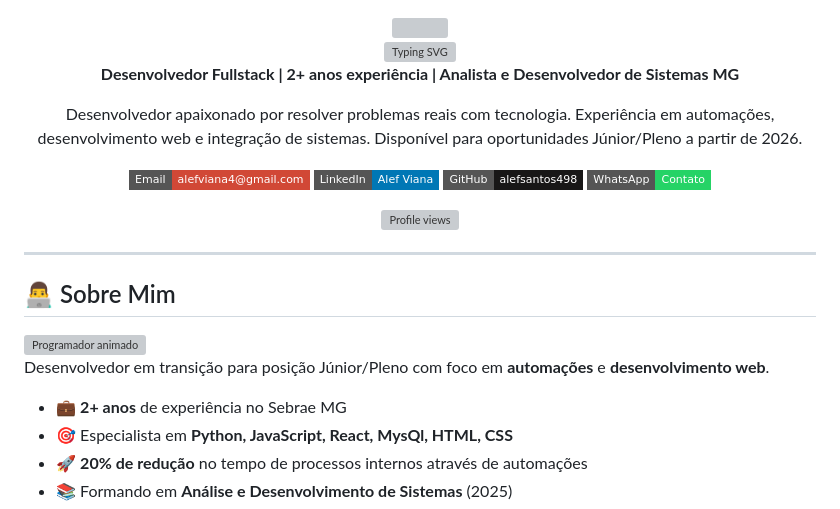
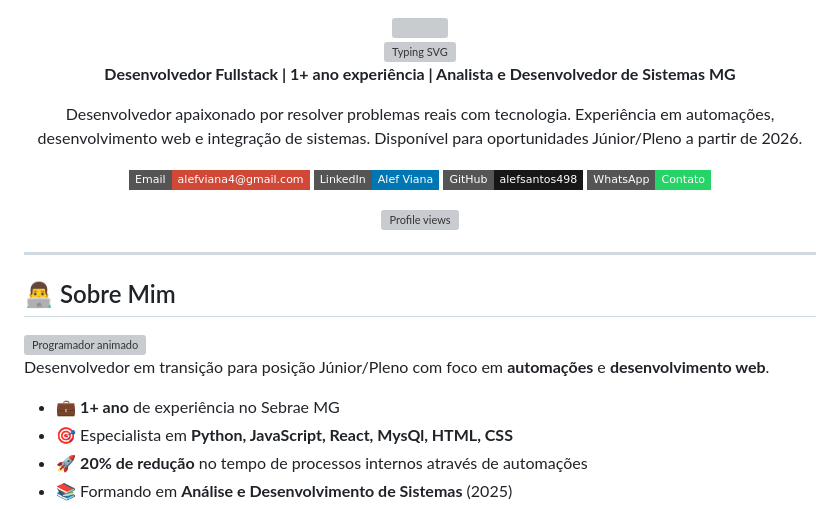
Before and after one commit to alefsantos498/alefsantos498, a Markdown page: README.md, the part around the change. Drawn GitHub-style; badges without logos; grey boxes are pictures that could not be loaded.

Commit message:
Atualizar o README.md

```diff
--- a/README.md
+++ b/README.md
@@ -12,7 +12,7 @@
 
 <!-- Resumo profissional -->
 <p align="center">
-  <b>Desenvolvedor Fullstack | 2+ anos experiência | Analista e Desenvolvedor de Sistemas MG</b>
+  <b>Desenvolvedor Fullstack | 1+ ano experiência | Analista e Desenvolvedor de Sistemas MG</b>
 </p>
 <p align="center">
   Desenvolvedor apaixonado por resolver problemas reais com tecnologia. Experiência em automações, desenvolvimento web e integração de sistemas. Disponível para oportunidades Júnior/Pleno a partir de 2026.
@@ -38,7 +38,7 @@
 
 Desenvolvedor em transição para posição Júnior/Pleno com foco em **automações** e **desenvolvimento web**.
 
-- 💼 **2+ anos** de experiência no Sebrae MG
+- 💼 **1+ ano** de experiência no Sebrae MG
 - 🎯 Especialista em **Python, JavaScript, React, MysQl, HTML, CSS**
 - 🚀 **20% de redução** no tempo de processos internos através de automações
 - 📚 Formando em **Análise e Desenvolvimento de Sistemas** (2025)
```
